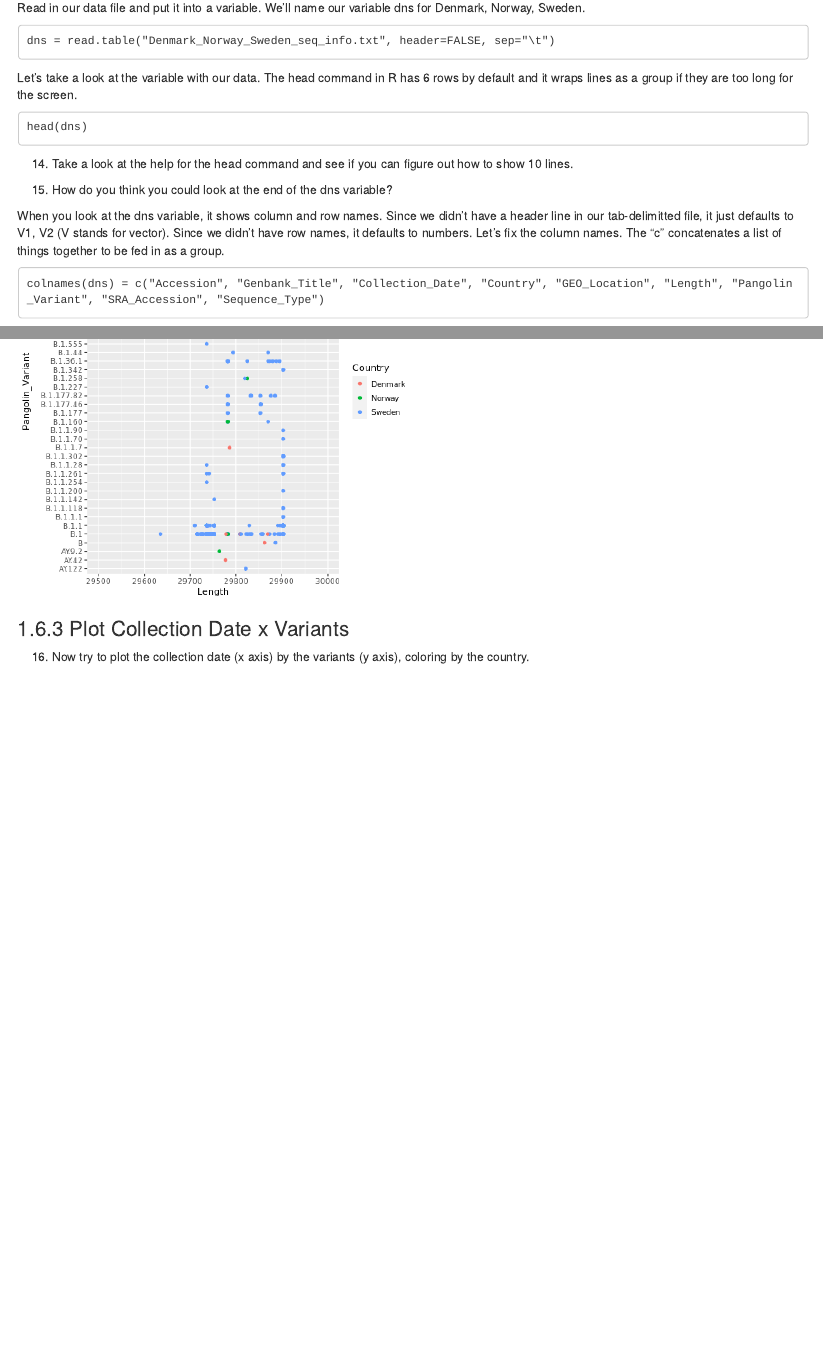
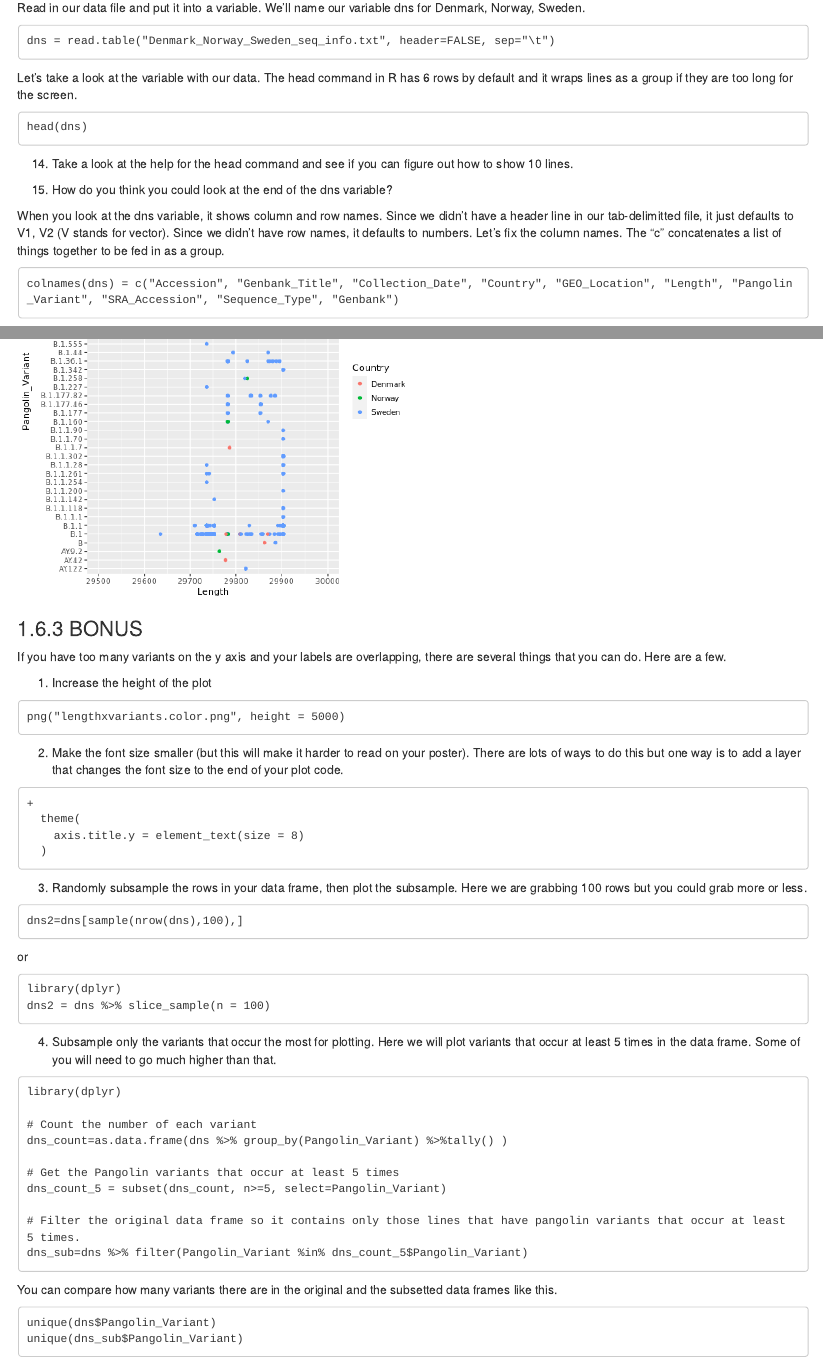
Before and after one commit to ncgr/NISE-bioinformatics, an R Markdown document (04-NCBIsequences.Rmd): the page in a window 1100 px wide, from 2300 px down, and a second part further down, joined at a grey line. Rendered offline with R 4.5, knitr and Pandoc, with nearby package versions; drawn as R Markdown's standard HTML page in place of the format the file asks for.

Commit message:
Added in a bonus section about subsetting data or extending the graph when the y axis labels are overwriting each other.

````diff
--- a/04-NCBIsequences.Rmd
+++ b/04-NCBIsequences.Rmd
@@ -250,7 +250,7 @@ head(dns)
 When you look at the dns variable, it shows column and row names. Since we didn't have a header line in our tab-delimitted file, it just defaults to V1, V2 (V stands for vector). Since we didn't have row names, it defaults to numbers. Let's fix the column names. The "c" concatenates a list of things together to be fed in as a group.
 
 ```
-colnames(dns) = c("Accession", "Genbank_Title", "Collection_Date", "Country", "GEO_Location", "Length", "Pangolin_Variant", "SRA_Accession", "Sequence_Type")
+colnames(dns) = c("Accession", "Genbank_Title", "Collection_Date", "Country", "GEO_Location", "Length", "Pangolin_Variant", "SRA_Accession", "Sequence_Type", "Genbank")
 ```
 
 Then check it with the head command.
@@ -344,6 +344,60 @@ dev.off()
 
 ![](./Figures/lengthxvariants.color.png){width=50%}
 
+### BONUS
+
+If you have too many variants on the y axis and your labels are overlapping, there are several things that you can do. Here are a few.
+
+1. Increase the height of the plot
+
+```
+png("lengthxvariants.color.png", height = 5000)
+
+```
+
+2. Make the font size smaller (but this will make it harder to read on your poster). There are lots of ways to do this but one way is to add a layer that changes the font size to the end of your plot code.
+
+```
++
+  theme(
+    axis.title.y = element_text(size = 8)
+  )
+```
+
+3. Randomly subsample the rows in your data frame, then plot the subsample. Here we are grabbing 100 rows but you could grab more or less.
+
+```
+dns2=dns[sample(nrow(dns),100),]
+```
+
+or
+
+```
+library(dplyr)
+dns2 = dns %>% slice_sample(n = 100)
+```
+
+4. Subsample only the variants that occur the most for plotting. Here we will plot variants that occur at least 5 times in the data frame. Some of you will need to go much higher than that.
+
+```
+library(dplyr)
+
+# Count the number of each variant
+dns_count=as.data.frame(dns %>% group_by(Pangolin_Variant) %>%tally() )
+
+# Get the Pangolin variants that occur at least 5 times
+dns_count_5 = subset(dns_count, n>=5, select=Pangolin_Variant)
+
+# Filter the original data frame so it contains only those lines that have pangolin variants that occur at least 5 times.
+dns_sub=dns %>% filter(Pangolin_Variant %in% dns_count_5$Pangolin_Variant)
+```
+
+You can compare how many variants there are in the original and the subsetted data frames like this.
+
+```
+unique(dns$Pangolin_Variant)
+unique(dns_sub$Pangolin_Variant)
+```
 
 ### Plot Collection Date x Variants
 
````
